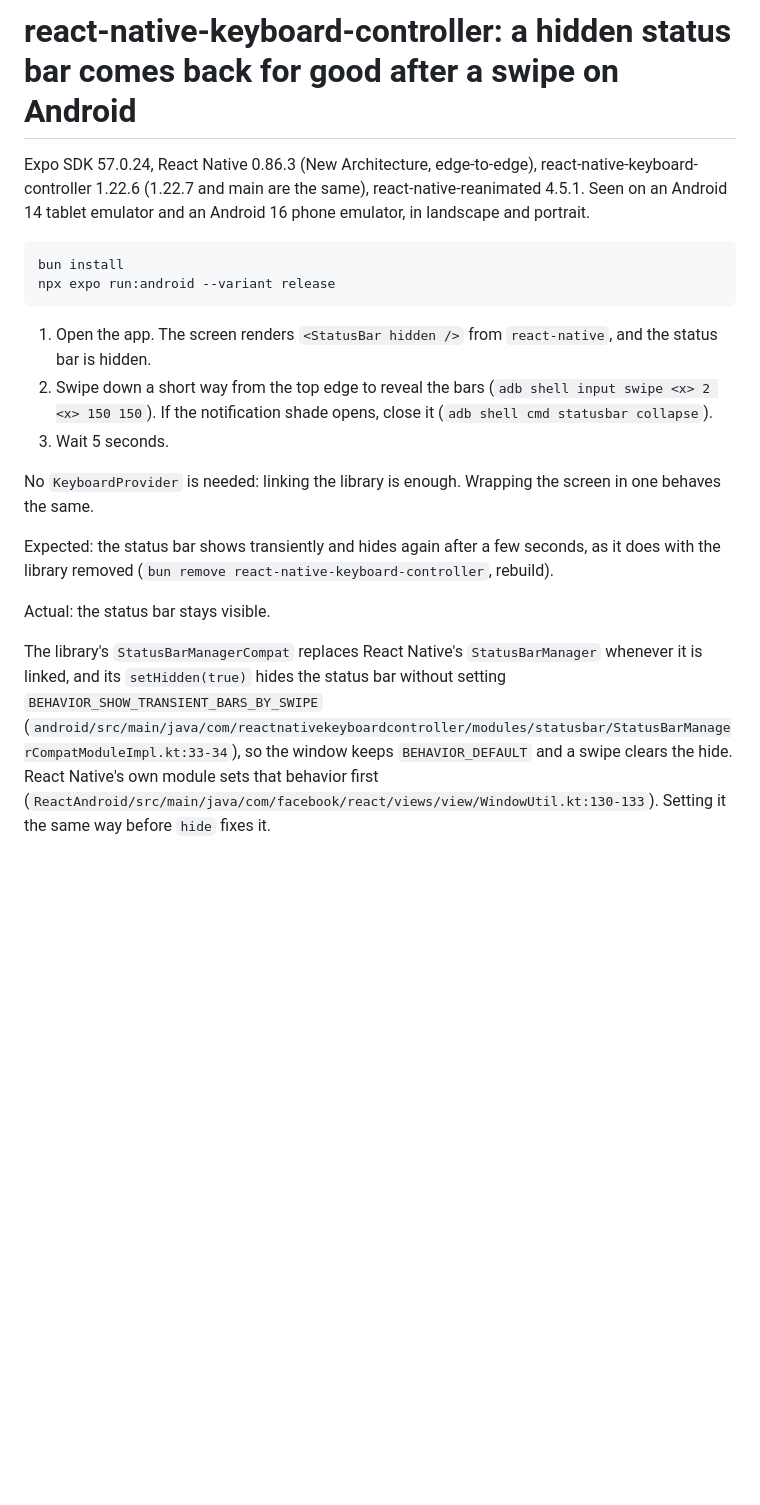
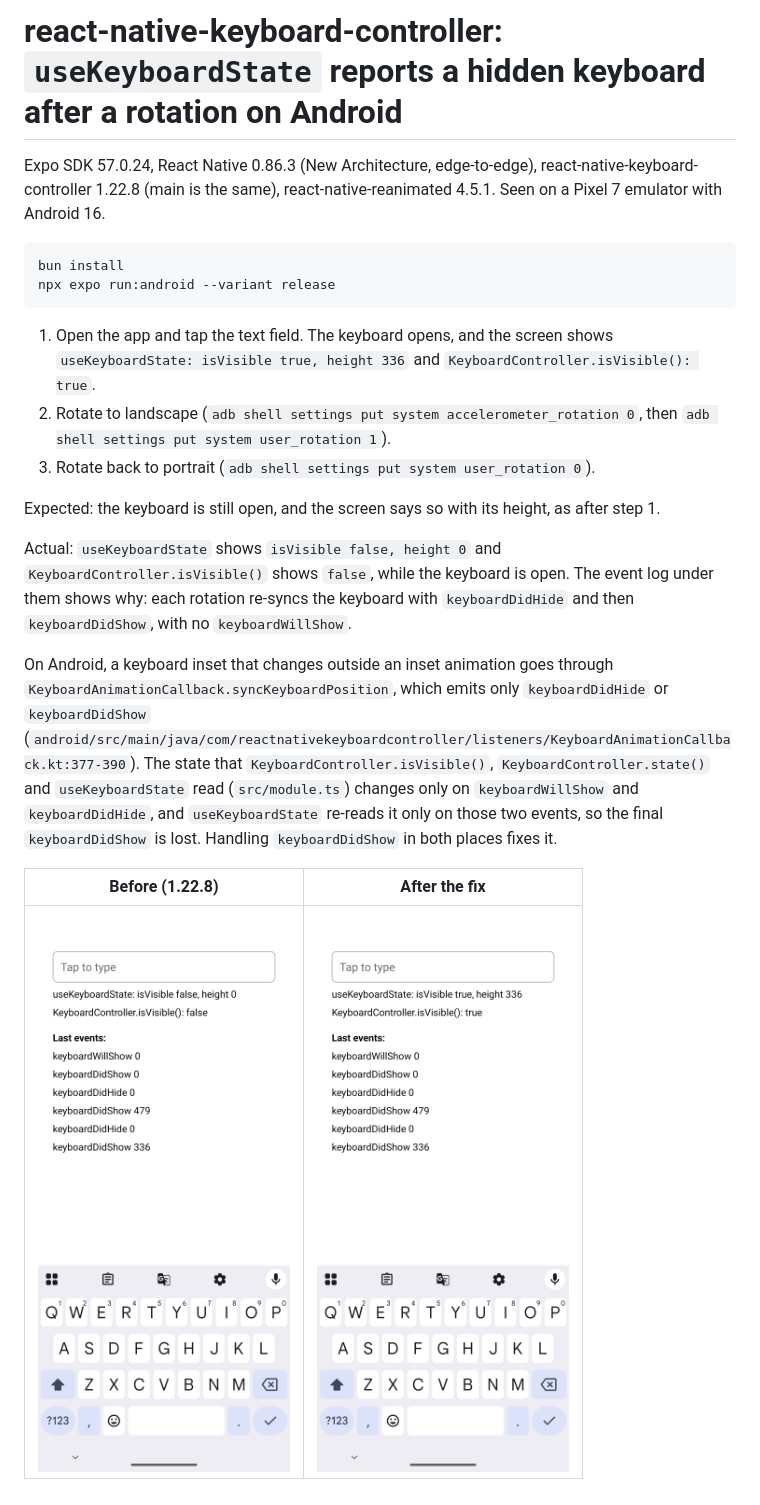
Before and after one commit to Nezz/expo-repro, a Markdown page: README.md, the part around the change. GitHub-like rendering; pictures changed too: screenshots/after-pixel-7-emulator-android-16.png (added), screenshots/before-pixel-7-emulator-android-16.png (added); blank space fills up the shorter version.

Commit message:
Repro: react-native-keyboard-controller reports a hidden keyboard after a rotation on Android

````diff
--- a/README.md
+++ b/README.md
@@ -1,28 +1,32 @@
-# react-native-keyboard-controller: a hidden status bar comes back for good after a swipe on Android
+# react-native-keyboard-controller: `useKeyboardState` reports a hidden keyboard after a rotation on Android
 
-Expo SDK 57.0.24, React Native 0.86.3 (New Architecture, edge-to-edge), react-native-keyboard-controller 1.22.6
-(1.22.7 and main are the same), react-native-reanimated 4.5.1. Seen on an Android 14 tablet emulator and an Android 16
-phone emulator, in landscape and portrait.
+Expo SDK 57.0.24, React Native 0.86.3 (New Architecture, edge-to-edge), react-native-keyboard-controller 1.22.8
+(main is the same), react-native-reanimated 4.5.1. Seen on a Pixel 7 emulator with Android 16.
 
 ```bash
 bun install
 npx expo run:android --variant release
 ```
 
-1. Open the app. The screen renders `<StatusBar hidden />` from `react-native`, and the status bar is hidden.
-2. Swipe down a short way from the top edge to reveal the bars (`adb shell input swipe <x> 2 <x> 150 150`). If the
-   notification shade opens, close it (`adb shell cmd statusbar collapse`).
-3. Wait 5 seconds.
+1. Open the app and tap the text field. The keyboard opens, and the screen shows `useKeyboardState: isVisible true,
+   height 336` and `KeyboardController.isVisible(): true`.
+2. Rotate to landscape (`adb shell settings put system accelerometer_rotation 0`, then
+   `adb shell settings put system user_rotation 1`).
+3. Rotate back to portrait (`adb shell settings put system user_rotation 0`).
 
-No `KeyboardProvider` is needed: linking the library is enough. Wrapping the screen in one behaves the same.
+Expected: the keyboard is still open, and the screen says so with its height, as after step 1.
 
-Expected: the status bar shows transiently and hides again after a few seconds, as it does with the library removed
-(`bun remove react-native-keyboard-controller`, rebuild).
+Actual: `useKeyboardState` shows `isVisible false, height 0` and `KeyboardController.isVisible()` shows `false`, while
+the keyboard is open. The event log under them shows why: each rotation re-syncs the keyboard with `keyboardDidHide` and
+then `keyboardDidShow`, with no `keyboardWillShow`.
 
-Actual: the status bar stays visible.
+On Android, a keyboard inset that changes outside an inset animation goes through
+`KeyboardAnimationCallback.syncKeyboardPosition`, which emits only `keyboardDidHide` or `keyboardDidShow`
+(`android/src/main/java/com/reactnativekeyboardcontroller/listeners/KeyboardAnimationCallback.kt:377-390`). The state
+that `KeyboardController.isVisible()`, `KeyboardController.state()` and `useKeyboardState` read (`src/module.ts`)
+changes only on `keyboardWillShow` and `keyboardDidHide`, and `useKeyboardState` re-reads it only on those two events,
+so the final `keyboardDidShow` is lost. Handling `keyboardDidShow` in both places fixes it.
 
-The library's `StatusBarManagerCompat` replaces React Native's `StatusBarManager` whenever it is linked, and its
-`setHidden(true)` hides the status bar without setting `BEHAVIOR_SHOW_TRANSIENT_BARS_BY_SWIPE`
-(`android/src/main/java/com/reactnativekeyboardcontroller/modules/statusbar/StatusBarManagerCompatModuleImpl.kt:33-34`),
-so the window keeps `BEHAVIOR_DEFAULT` and a swipe clears the hide. React Native's own module sets that behavior first
-(`ReactAndroid/src/main/java/com/facebook/react/views/view/WindowUtil.kt:130-133`). Setting it the same way before `hide` fixes it.
+| Before (1.22.8) | After the fix |
+| --- | --- |
+| <img src="screenshots/before-pixel-7-emulator-android-16.png" width="300"> | <img src="screenshots/after-pixel-7-emulator-android-16.png" width="300"> |
````
Also changed, not shown: 3 other files.
